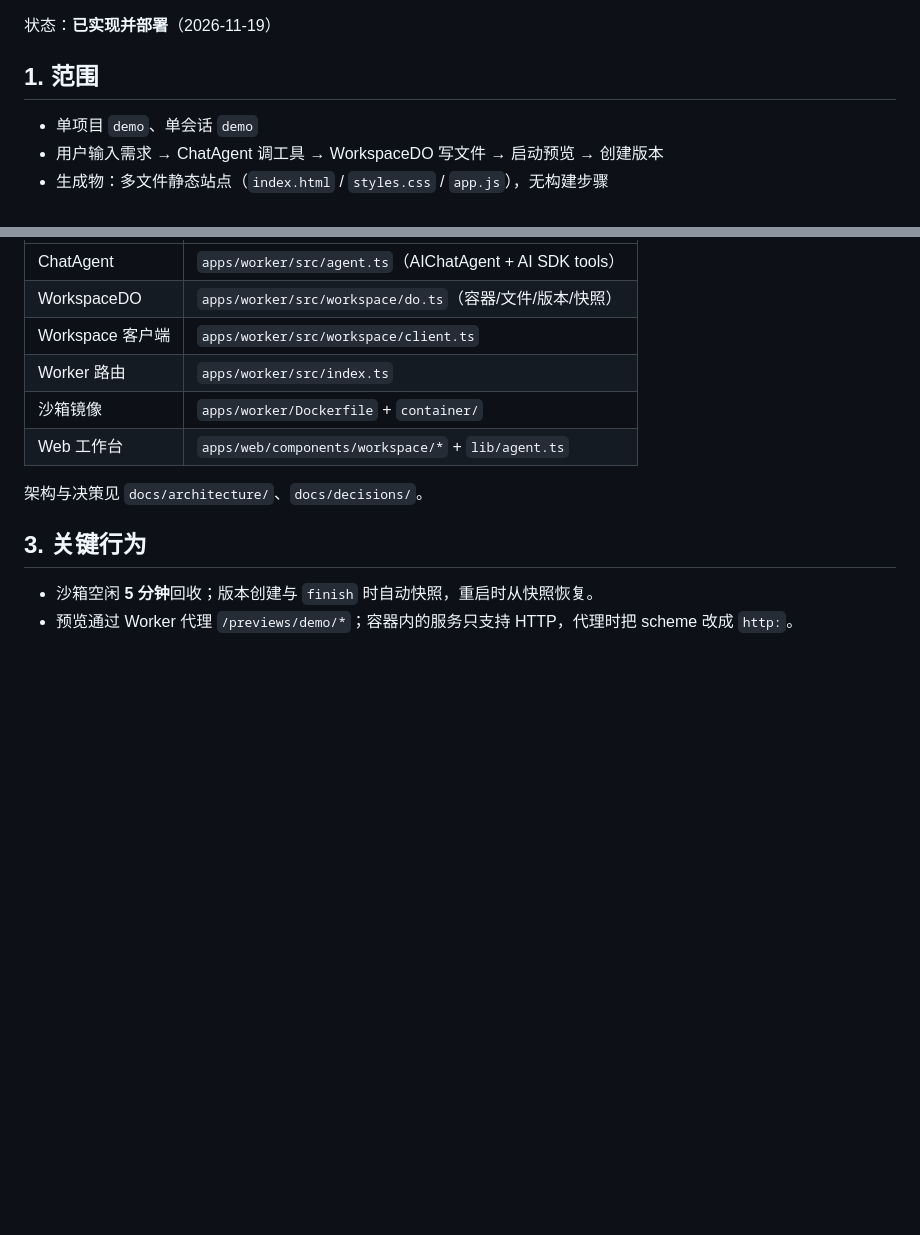
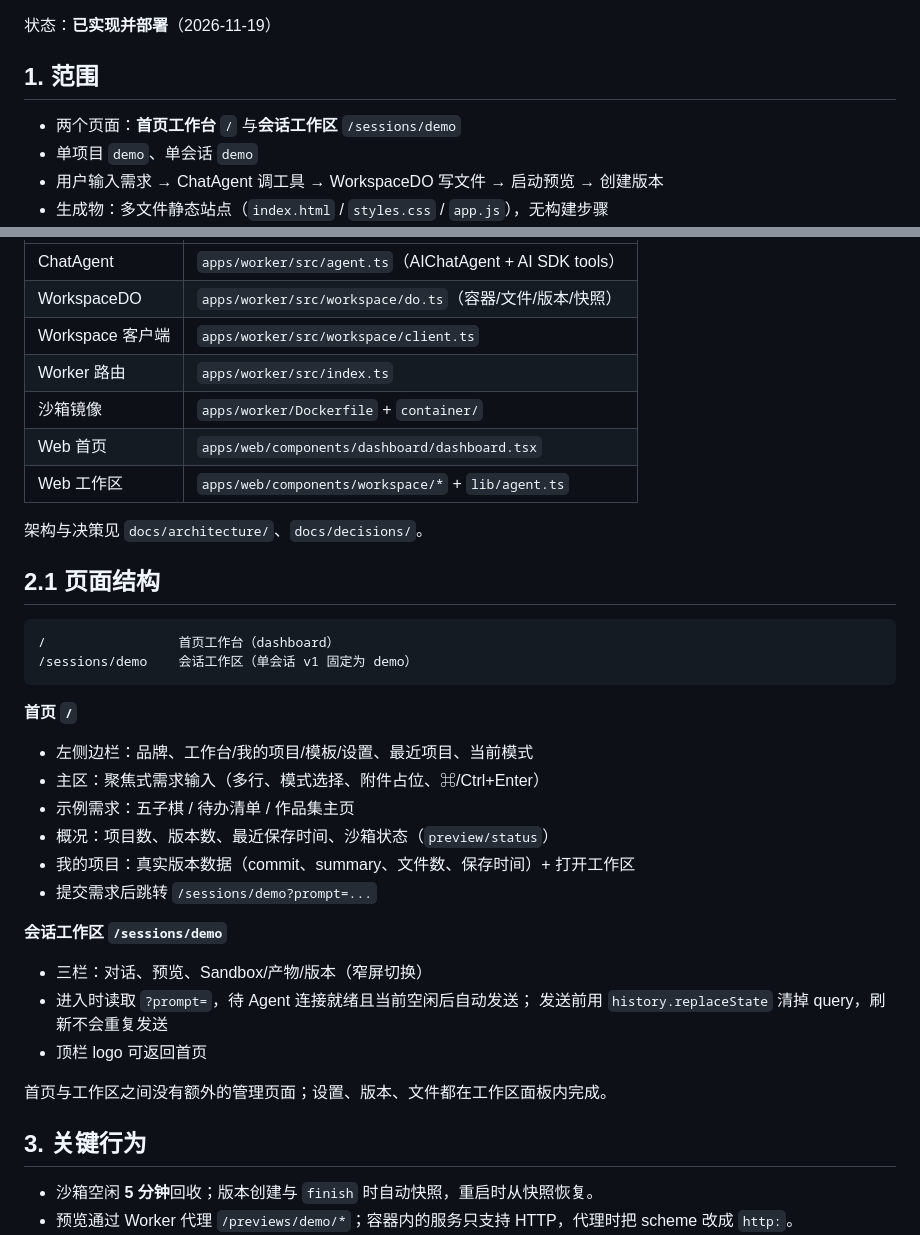
Before and after one commit to fengyj/atoms-lite, a Markdown page: docs/implementation.md, 2 parts joined by grey strips. Rendered like a GitHub page; blank space fills up the shorter version.

````diff
--- a/docs/implementation.md
+++ b/docs/implementation.md
@@ -4,6 +4,7 @@
 
 ## 1. 范围
 
+- 两个页面：**首页工作台** `/` 与**会话工作区** `/sessions/demo`
 - 单项目 `demo`、单会话 `demo`
 - 用户输入需求 → ChatAgent 调工具 → WorkspaceDO 写文件 → 启动预览 → 创建版本
 - 生成物：多文件静态站点（`index.html` / `styles.css` / `app.js`），无构建步骤
@@ -20,9 +21,35 @@
 | Workspace 客户端 | `apps/worker/src/workspace/client.ts` |
 | Worker 路由 | `apps/worker/src/index.ts` |
 | 沙箱镜像 | `apps/worker/Dockerfile` + `container/` |
-| Web 工作台 | `apps/web/components/workspace/*` + `lib/agent.ts` |
+| Web 首页 | `apps/web/components/dashboard/dashboard.tsx` |
+| Web 工作区 | `apps/web/components/workspace/*` + `lib/agent.ts` |
 
 架构与决策见 `docs/architecture/`、`docs/decisions/`。
+
+## 2.1 页面结构
+
+```text
+/                 首页工作台（dashboard）
+/sessions/demo    会话工作区（单会话 v1 固定为 demo）
+```
+
+**首页 `/`**
+
+- 左侧边栏：品牌、工作台/我的项目/模板/设置、最近项目、当前模式
+- 主区：聚焦式需求输入（多行、模式选择、附件占位、⌘/Ctrl+Enter）
+- 示例需求：五子棋 / 待办清单 / 作品集主页
+- 概况：项目数、版本数、最近保存时间、沙箱状态（`preview/status`）
+- 我的项目：真实版本数据（commit、summary、文件数、保存时间）+ 打开工作区
+- 提交需求后跳转 `/sessions/demo?prompt=...`
+
+**会话工作区 `/sessions/demo`**
+
+- 三栏：对话、预览、Sandbox/产物/版本（窄屏切换）
+- 进入时读取 `?prompt=`，待 Agent 连接就绪且当前空闲后自动发送；
+  发送前用 `history.replaceState` 清掉 query，刷新不会重复发送
+- 顶栏 logo 可返回首页
+
+首页与工作区之间没有额外的管理页面；设置、版本、文件都在工作区面板内完成。
 
 ## 3. 关键行为
 
````
Also changed, not shown: other parts of docs/implementation.md (+19 -0 lines), README.md (+9 -3 lines), docs/assets/v1-dashboard-mobile.png (added), docs/assets/v1-dashboard.png (added), docs/assets/v1-workspace.png (added), 5 other files.
